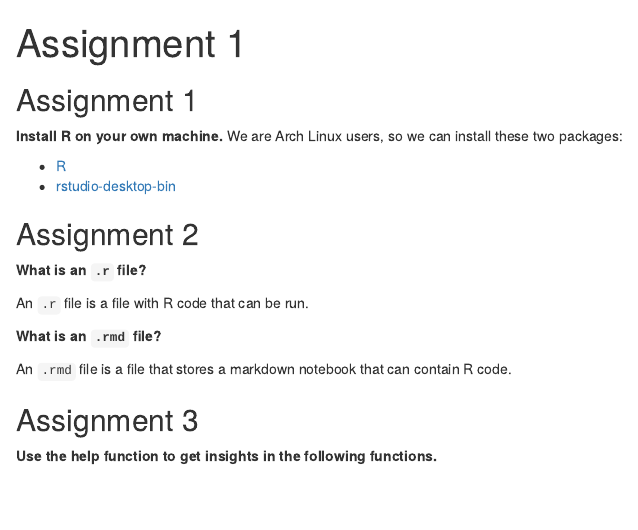
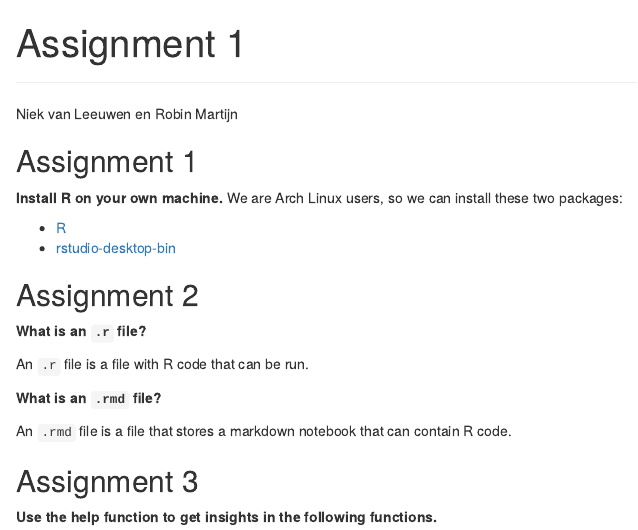
Before and after one commit to hr-bowero/schrodingers-assignments, an R Markdown document (assignment_1/assignment_1.Rmd): the page in a window 1100 px wide, from its top. Rendered offline with R 4.5, knitr and Pandoc, with nearby package versions; code that draws random numbers runs with fixed seeds of ours.

Commit message:
Updated the layout

```diff
--- a/assignment_1/assignment_1.Rmd
+++ b/assignment_1/assignment_1.Rmd
@@ -4,6 +4,8 @@ output:
   html_document:
     df_print: paged
 ---
+----
+Niek van Leeuwen en Robin Martijn
 
 ## Assignment 1
 
```
